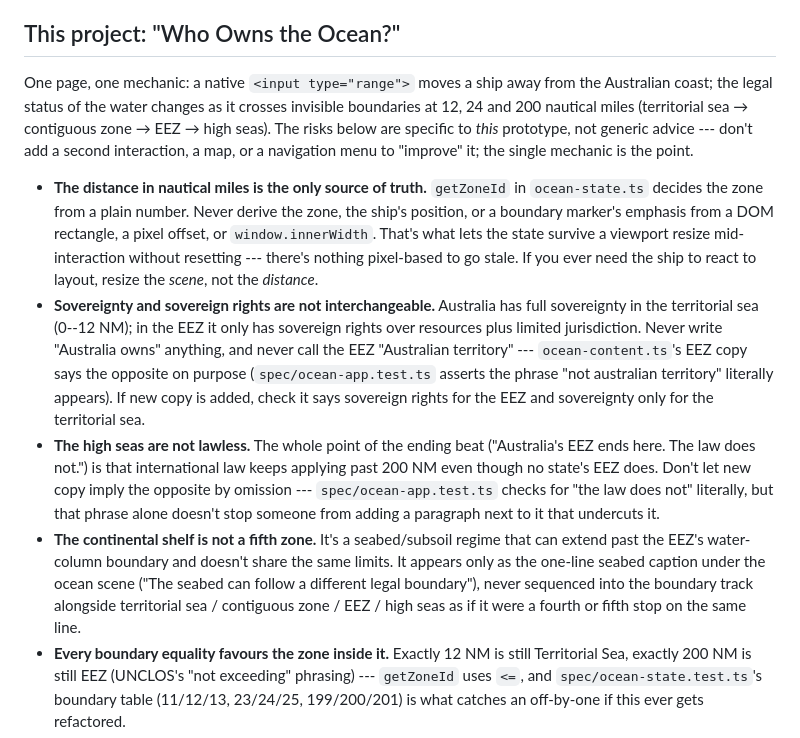
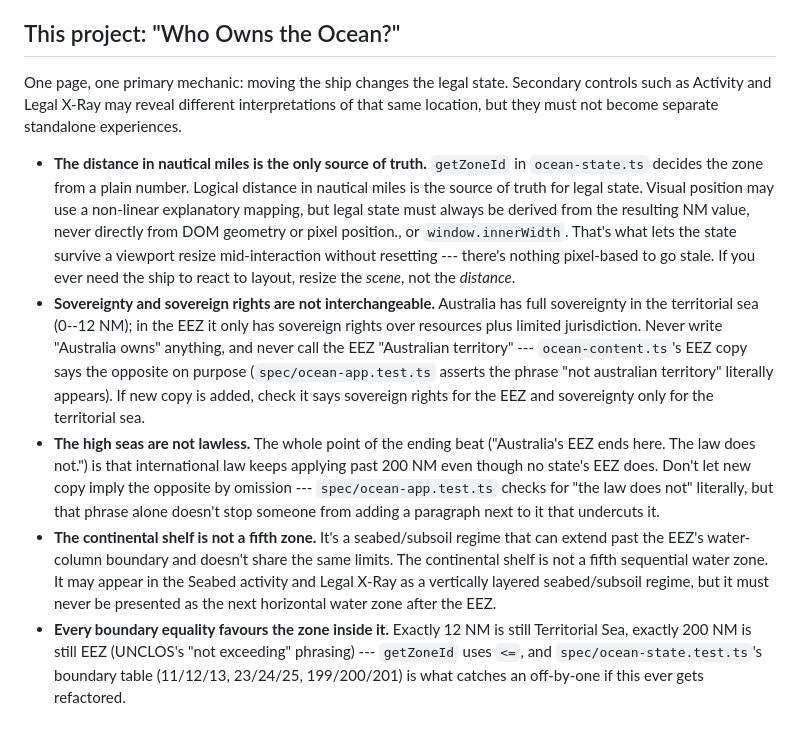
Before and after one commit to comp4020-agentic-coding-studio/comp4020-ass1-kyle-zjy, a Markdown page: CLAUDE.md, the part around the change. GitHub-like rendering.

Commit message:
Refine project description and legal state guidelines
Clarified project mechanics and legal state derivation. Emphasized the importance of nautical miles as the source of truth for legal boundaries.

```diff
--- a/CLAUDE.md
+++ b/CLAUDE.md
@@ -164,20 +164,18 @@ says about the developer you're becoming.
 
 ## This project: "Who Owns the Ocean?"
 
-One page, one mechanic: a native `<input type="range">` moves a ship away from
-the Australian coast; the legal status of the water changes as it crosses
-invisible boundaries at 12, 24 and 200 nautical miles (territorial sea →
-contiguous zone → EEZ → high seas). The risks below are specific to *this*
-prototype, not generic advice --- don't add a second interaction, a map, or a
-navigation menu to "improve" it; the single mechanic is the point.
+One page, one primary mechanic: moving the ship changes the legal state. Secondary
+controls such as Activity and Legal X-Ray may reveal different interpretations of
+that same location, but they must not become separate standalone experiences.
 
 - **The distance in nautical miles is the only source of truth.** `getZoneId`
-  in `ocean-state.ts` decides the zone from a plain number. Never derive the
-  zone, the ship's position, or a boundary marker's emphasis from a DOM
-  rectangle, a pixel offset, or `window.innerWidth`. That's what lets the state
-  survive a viewport resize mid-interaction without resetting --- there's
-  nothing pixel-based to go stale. If you ever need the ship to react to
-  layout, resize the *scene*, not the *distance*.
+  in `ocean-state.ts` decides the zone from a plain number. Logical distance in
+  nautical miles is the source of truth for legal state. Visual position may use
+  a non-linear explanatory mapping, but legal state must always be derived from
+  the resulting NM value, never directly from DOM geometry or pixel position.,
+  or `window.innerWidth`. That's what lets the state survive a viewport resize
+  mid-interaction without resetting --- there's nothing pixel-based to go stale.
+  If you ever need the ship to react to layout, resize the *scene*, not the *distance*.
 - **Sovereignty and sovereign rights are not interchangeable.** Australia has
   full sovereignty in the territorial sea (0--12 NM); in the EEZ it only has
   sovereign rights over resources plus limited jurisdiction. Never write
@@ -194,10 +192,10 @@ navigation menu to "improve" it; the single mechanic is the point.
   adding a paragraph next to it that undercuts it.
 - **The continental shelf is not a fifth zone.** It's a seabed/subsoil regime
   that can extend past the EEZ's water-column boundary and doesn't share the
-  same limits. It appears only as the one-line seabed caption under the ocean
-  scene ("The seabed can follow a different legal boundary"), never sequenced
-  into the boundary track alongside territorial sea / contiguous zone / EEZ /
-  high seas as if it were a fourth or fifth stop on the same line.
+  same limits. The continental shelf is not a fifth sequential water zone.
+  It may appear in the Seabed activity and Legal X-Ray as a vertically layered
+  seabed/subsoil regime, but it must never be presented as the next horizontal
+  water zone after the EEZ.
 - **Every boundary equality favours the zone inside it.** Exactly 12 NM is
   still Territorial Sea, exactly 200 NM is still EEZ (UNCLOS's "not exceeding"
   phrasing) --- `getZoneId` uses `<=`, and `spec/ocean-state.test.ts`'s boundary
```
